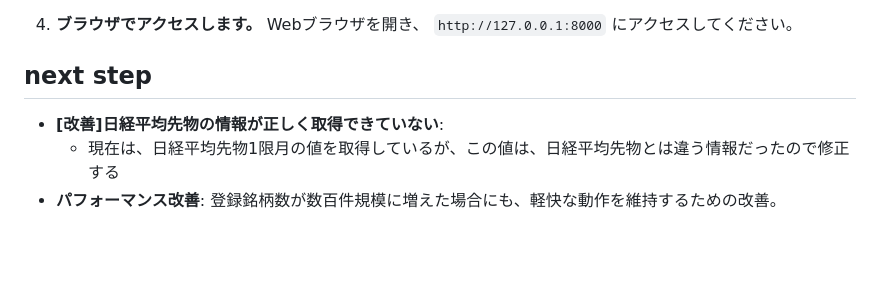
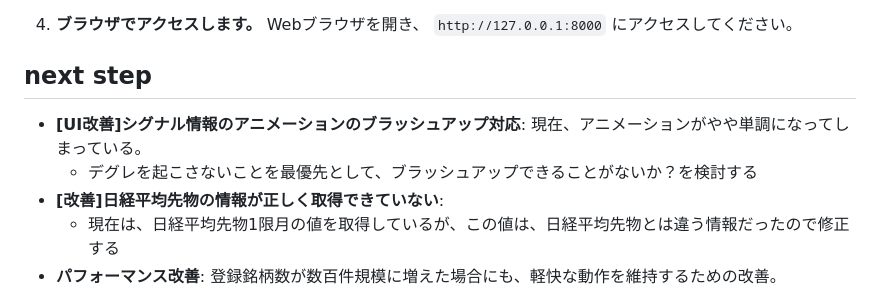
Before and after one commit to ymkge/jp-stock-portfolio-app, a Markdown page: README.md, the part around the change. Drawn GitHub-style; blank space fills up the shorter version.

Commit message:
docs: README.md add next step [UI改善]シグナル情報のアニメーションのブラッシュアップ対応

```diff
--- a/README.md
+++ b/README.md
@@ -117,6 +117,8 @@
    Webブラウザを開き、 `http://127.0.0.1:8000` にアクセスしてください。
 
 ## next step
+- **[UI改善]シグナル情報のアニメーションのブラッシュアップ対応**: 現在、アニメーションがやや単調になってしまっている。
+    - デグレを起こさないことを最優先として、ブラッシュアップできることがないか？を検討する
 - **[改善]日経平均先物の情報が正しく取得できていない**:
     - 現在は、日経平均先物1限月の値を取得しているが、この値は、日経平均先物とは違う情報だったので修正する
 - **パフォーマンス改善**: 登録銘柄数が数百件規模に増えた場合にも、軽快な動作を維持するための改善。
```
